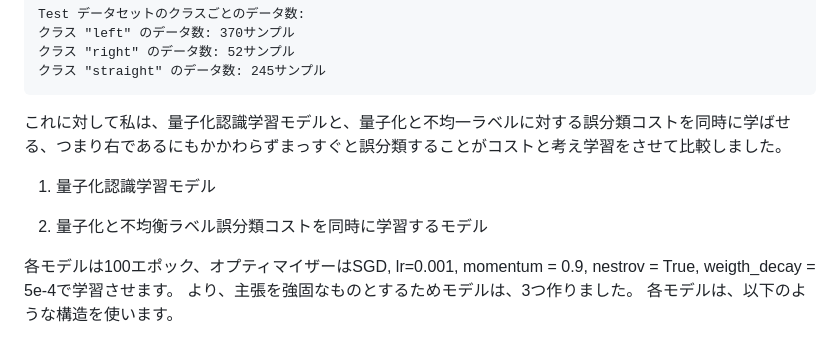
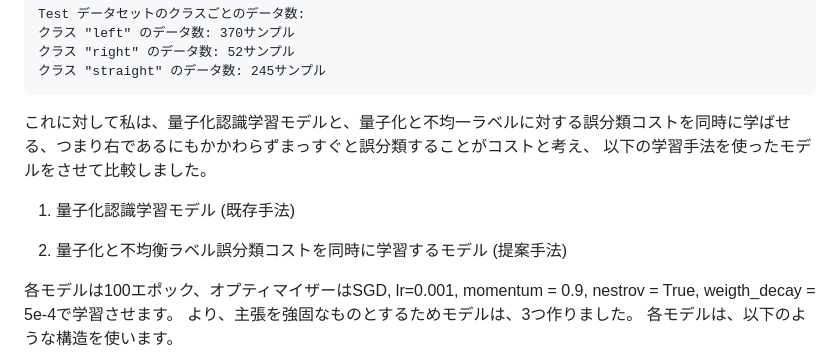
Before and after one commit to hayafuf/Portfolio, a Markdown page: autonomous_driving/README.md, the part around the change. Drawn GitHub-style.

````diff
--- a/autonomous_driving/README.md
+++ b/autonomous_driving/README.md
@@ -36,10 +36,11 @@ Test データセットのクラスごとのデータ数:
 クラス "right" のデータ数: 52サンプル
 クラス "straight" のデータ数: 245サンプル
 ```
-これに対して私は、量子化認識学習モデルと、量子化と不均一ラベルに対する誤分類コストを同時に学ばせる、つまり右であるにもかかわらずまっすぐと誤分類することがコストと考え学習をさせて比較しました。
-1. 量子化認識学習モデル
+これに対して私は、量子化認識学習モデルと、量子化と不均一ラベルに対する誤分類コストを同時に学ばせる、つまり右であるにもかかわらずまっすぐと誤分類することがコストと考え、
+以下の学習手法を使ったモデルをさせて比較しました。
+1. 量子化認識学習モデル (既存手法)
 
-2. 量子化と不均衡ラベル誤分類コストを同時に学習するモデル
+2. 量子化と不均衡ラベル誤分類コストを同時に学習するモデル (提案手法)
 
 各モデルは100エポック、オプティマイザーはSGD, lr=0.001, momentum = 0.9, nestrov = True, weigth_decay = 5e-4で学習させます。
 より、主張を強固なものとするためモデルは、3つ作りました。
````
